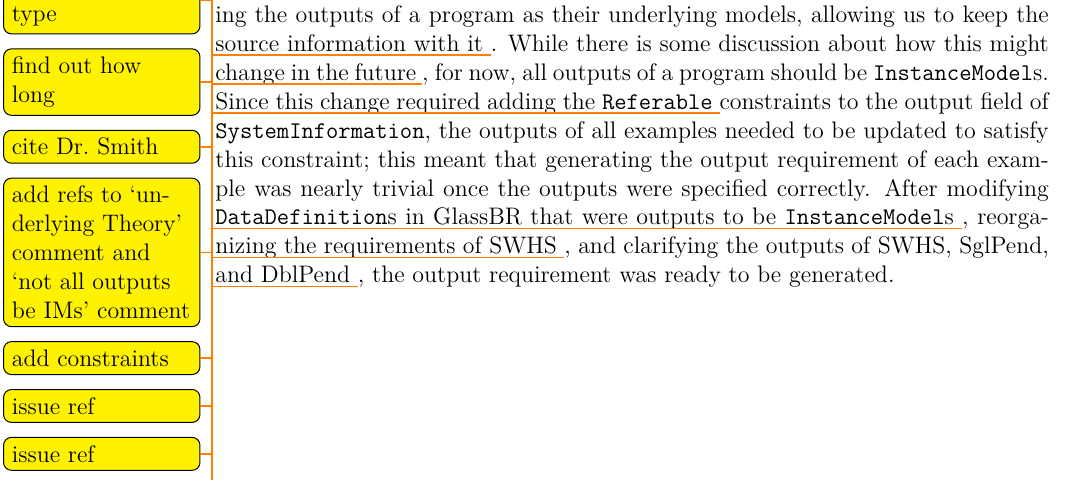
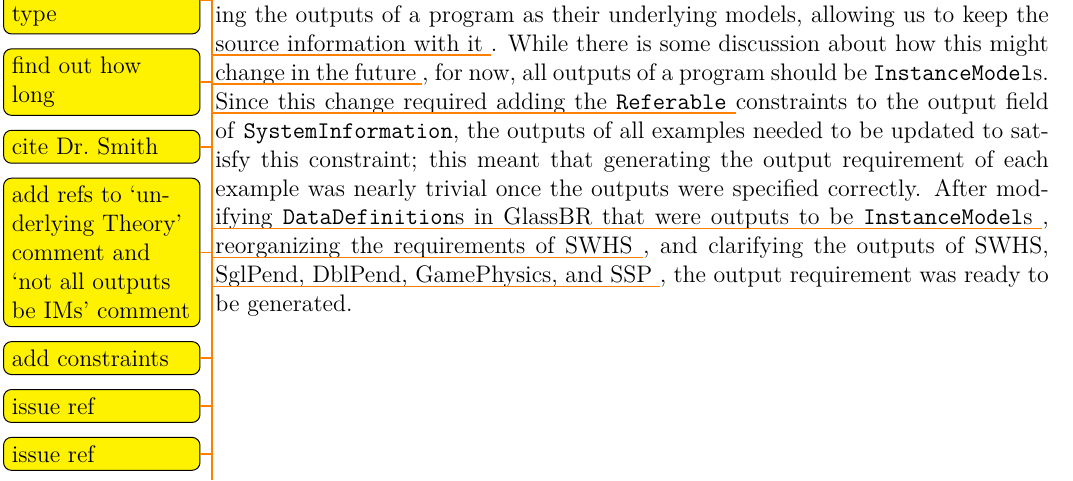
Before and after one commit to samm82/TestingTesting, a LaTeX thesis (thesis.tex, which reads chapters/04_dev_process.tex): part of page 31 of 33, cut so that both start at the same text. Compiled offline with LuaLaTeX.

Commit message:
Add clarification of GamePhysics and SSP outputs to dev process

```diff
--- a/chapters/04_dev_process.tex
+++ b/chapters/04_dev_process.tex
@@ -129,5 +129,6 @@ satisfy this constraint; this meant that generating the output requirement of
 each example was nearly trivial once the outputs were specified correctly.
 After modifying \texttt{DataDefinition}s in GlassBR that were outputs to be
 \texttt{InstanceModel}s \todo{issue ref}, reorganizing the requirements of
-SWHS \todo{issue ref}, and clarifying the outputs of SWHS, SglPend, and DblPend
-\todo{issue refs}, the output requirement was ready to be generated.
+SWHS \todo{issue ref}, and clarifying the outputs of SWHS, SglPend, DblPend,
+GamePhysics, and SSP \todo{issue refs}, the output requirement was ready to
+be generated.
```
